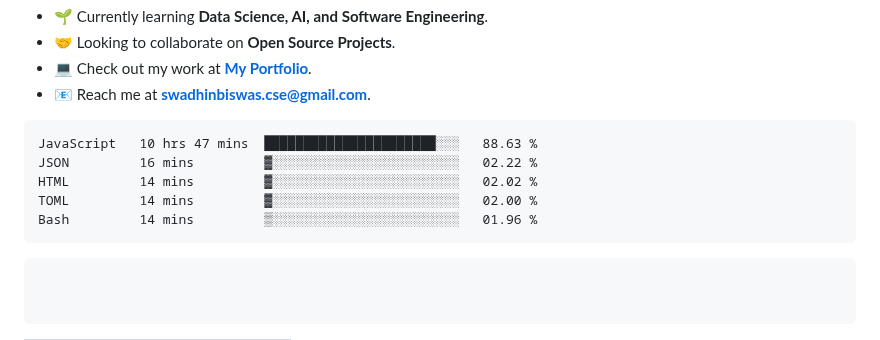
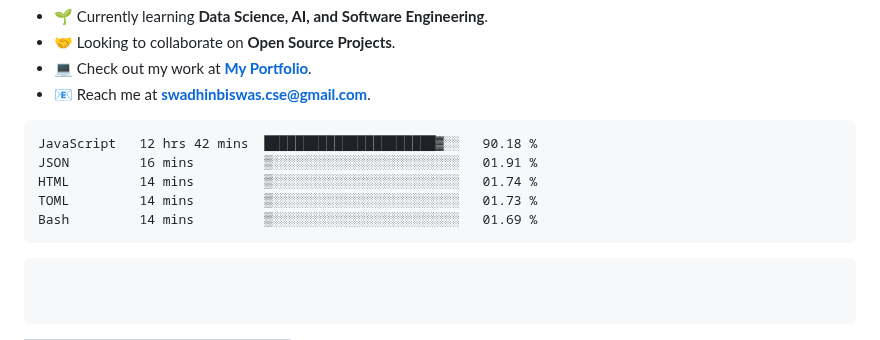
Before and after one commit to swadhinbiswas/swadhinbiswas, a Markdown page: readme.md, the part around the change. GitHub-like rendering.

Commit message:
Updated waka-readme graph with new metrics

````diff
--- a/readme.md
+++ b/readme.md
@@ -78,11 +78,11 @@ class MySkill(Skills):
 <!--START_SECTION:waka-->
 
 ```txt
-JavaScript   10 hrs 47 mins  ██████████████████████░░░   88.63 %
-JSON         16 mins         ▓░░░░░░░░░░░░░░░░░░░░░░░░   02.22 %
-HTML         14 mins         ▓░░░░░░░░░░░░░░░░░░░░░░░░   02.02 %
-TOML         14 mins         ▓░░░░░░░░░░░░░░░░░░░░░░░░   02.00 %
-Bash         14 mins         ▒░░░░░░░░░░░░░░░░░░░░░░░░   01.96 %
+JavaScript   12 hrs 42 mins  ██████████████████████▓░░   90.18 %
+JSON         16 mins         ▒░░░░░░░░░░░░░░░░░░░░░░░░   01.91 %
+HTML         14 mins         ▒░░░░░░░░░░░░░░░░░░░░░░░░   01.74 %
+TOML         14 mins         ▒░░░░░░░░░░░░░░░░░░░░░░░░   01.73 %
+Bash         14 mins         ▒░░░░░░░░░░░░░░░░░░░░░░░░   01.69 %
 ```
 
 <!--END_SECTION:waka-->
````
